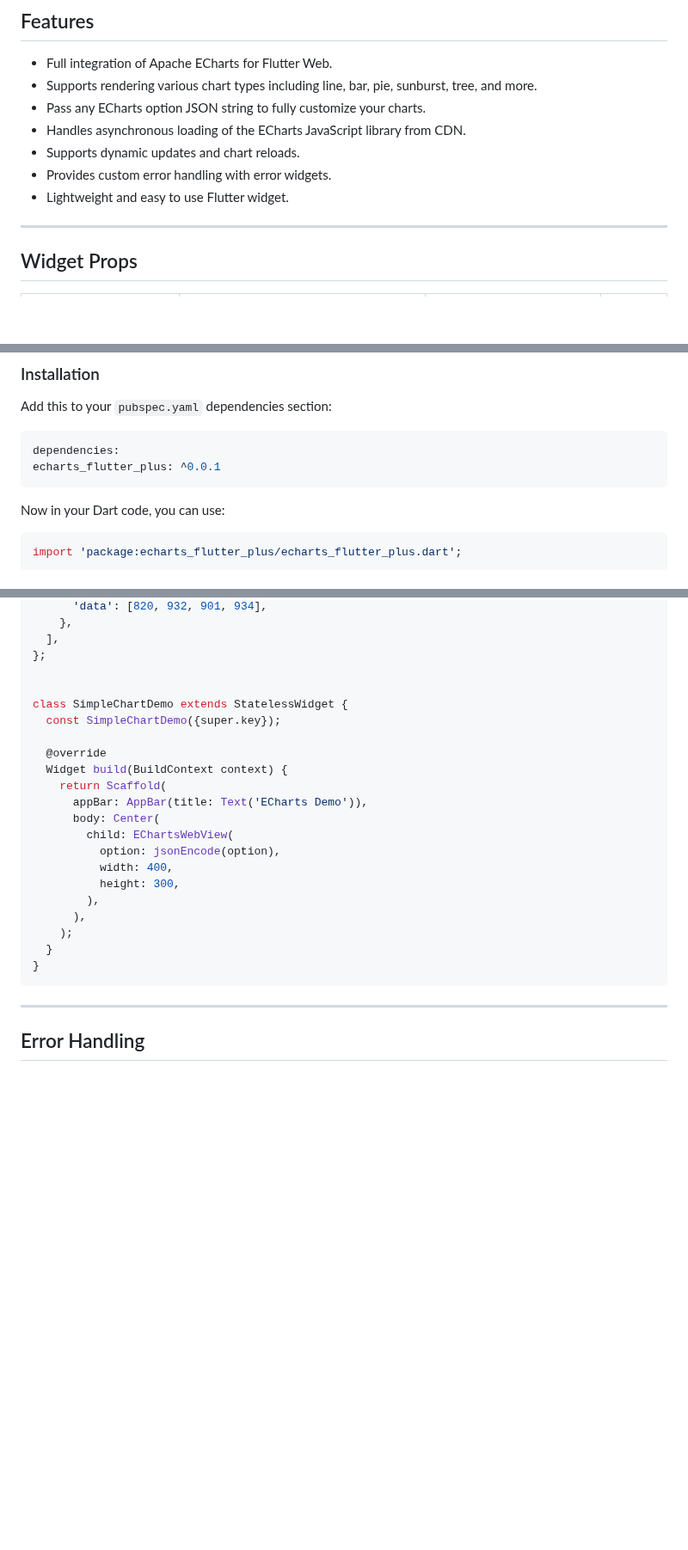
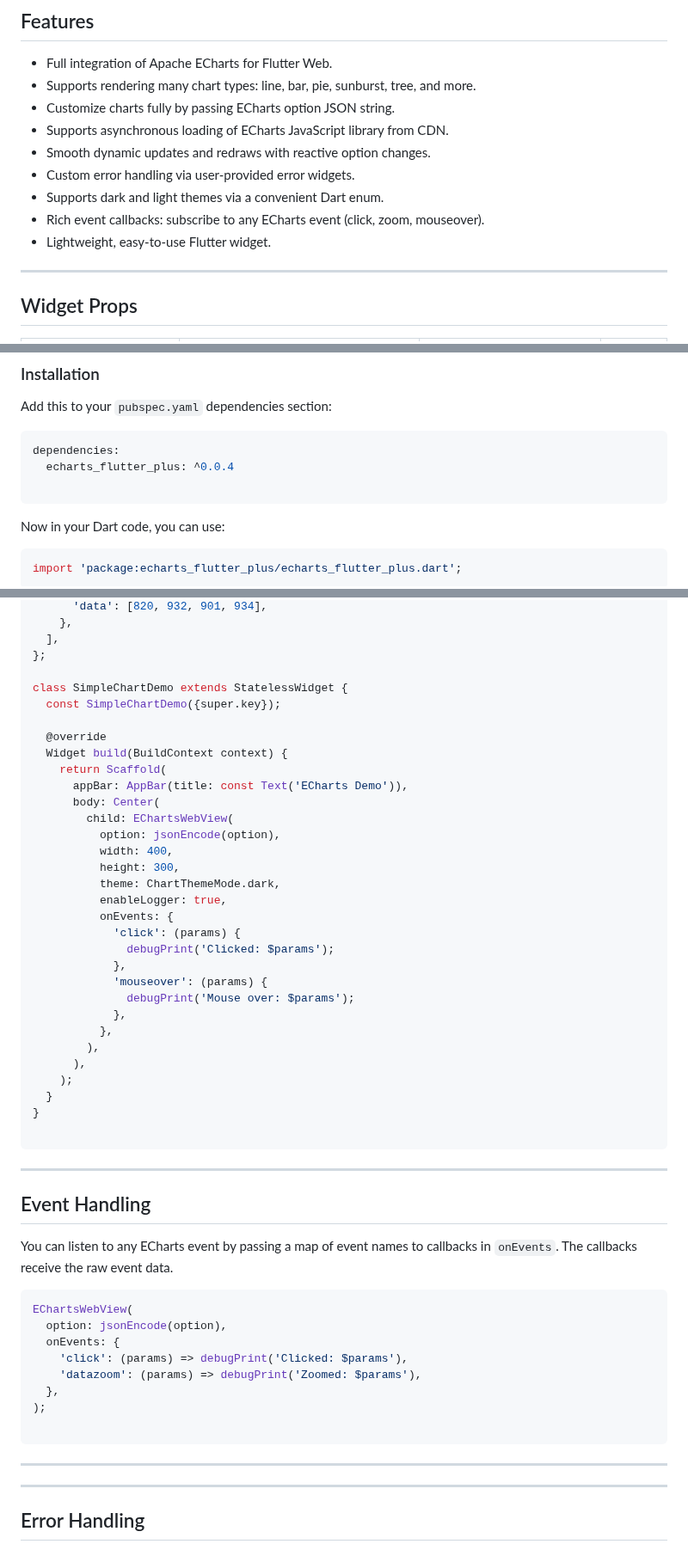
Before and after one commit to noeljolly09/echarts_flutter_plus, a Markdown page: README.md, 3 parts joined by grey strips. Shown at 86% size. Rendered like a GitHub page; blank space fills up the shorter version.

````diff
--- a/README.md
+++ b/README.md
@@ -19,12 +19,14 @@ A Flutter plugin to seamlessly embed and display powerful Apache ECharts charts
 ## Features
 
 - Full integration of Apache ECharts for Flutter Web.
-- Supports rendering various chart types including line, bar, pie, sunburst, tree, and more.
-- Pass any ECharts option JSON string to fully customize your charts.
-- Handles asynchronous loading of the ECharts JavaScript library from CDN.
-- Supports dynamic updates and chart reloads.
-- Provides custom error handling with error widgets.
-- Lightweight and easy to use Flutter widget.
+- Supports rendering many chart types: line, bar, pie, sunburst, tree, and more.
+- Customize charts fully by passing ECharts option JSON string.
+- Supports asynchronous loading of ECharts JavaScript library from CDN.
+- Smooth dynamic updates and redraws with reactive option changes.
+- Custom error handling via user-provided error widgets.
+- Supports dark and light themes via a convenient Dart enum.
+- Rich event callbacks: subscribe to any ECharts event (click, zoom, mouseover).
+- Lightweight, easy-to-use Flutter widget.
 
 ---
 
@@ -59,7 +62,8 @@ Add this to your `pubspec.yaml` dependencies section:
 
 ```dart
 dependencies:
-echarts_flutter_plus: ^0.0.1
+  echarts_flutter_plus: ^0.0.4
+
 ```
 
 Now in your Dart code, you can use:
@@ -98,25 +102,55 @@ final option = {
   ],
 };
 
-
 class SimpleChartDemo extends StatelessWidget {
   const SimpleChartDemo({super.key});
 
   @override
   Widget build(BuildContext context) {
     return Scaffold(
-      appBar: AppBar(title: Text('ECharts Demo')),
+      appBar: AppBar(title: const Text('ECharts Demo')),
       body: Center(
         child: EChartsWebView(
           option: jsonEncode(option),
           width: 400,
           height: 300,
+          theme: ChartThemeMode.dark,
+          enableLogger: true,
+          onEvents: {
+            'click': (params) {
+              debugPrint('Clicked: $params');
+            },
+            'mouseover': (params) {
+              debugPrint('Mouse over: $params');
+            },
+          },
         ),
       ),
     );
   }
 }
+
 ```
+
+---
+
+## Event Handling
+
+You can listen to any ECharts event by passing a map of event names to callbacks in `onEvents`. The callbacks receive the raw event data.
+
+```dart
+EChartsWebView(
+  option: jsonEncode(option),
+  onEvents: {
+    'click': (params) => debugPrint('Clicked: $params'),
+    'datazoom': (params) => debugPrint('Zoomed: $params'),
+  },
+);
+
+```
+
+---
+
 
 
 ---
````
Also changed, not shown: other parts of README.md (+1 -0 lines).
